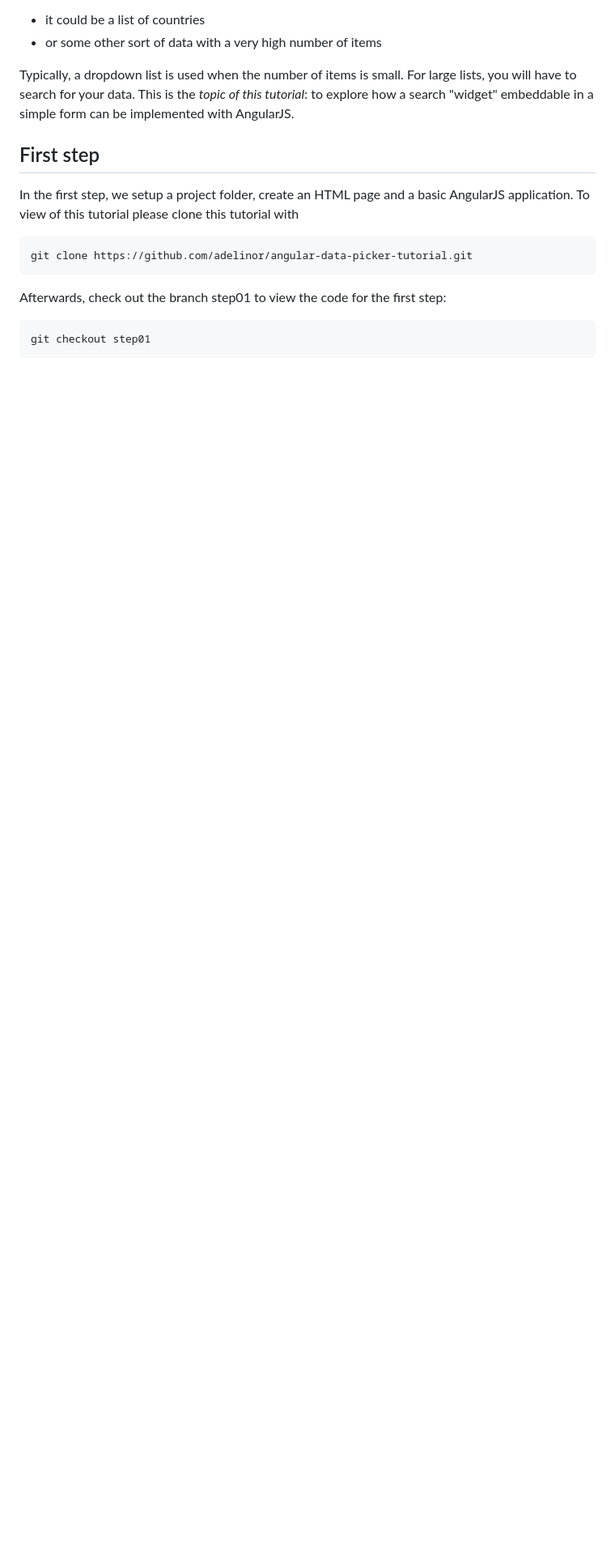
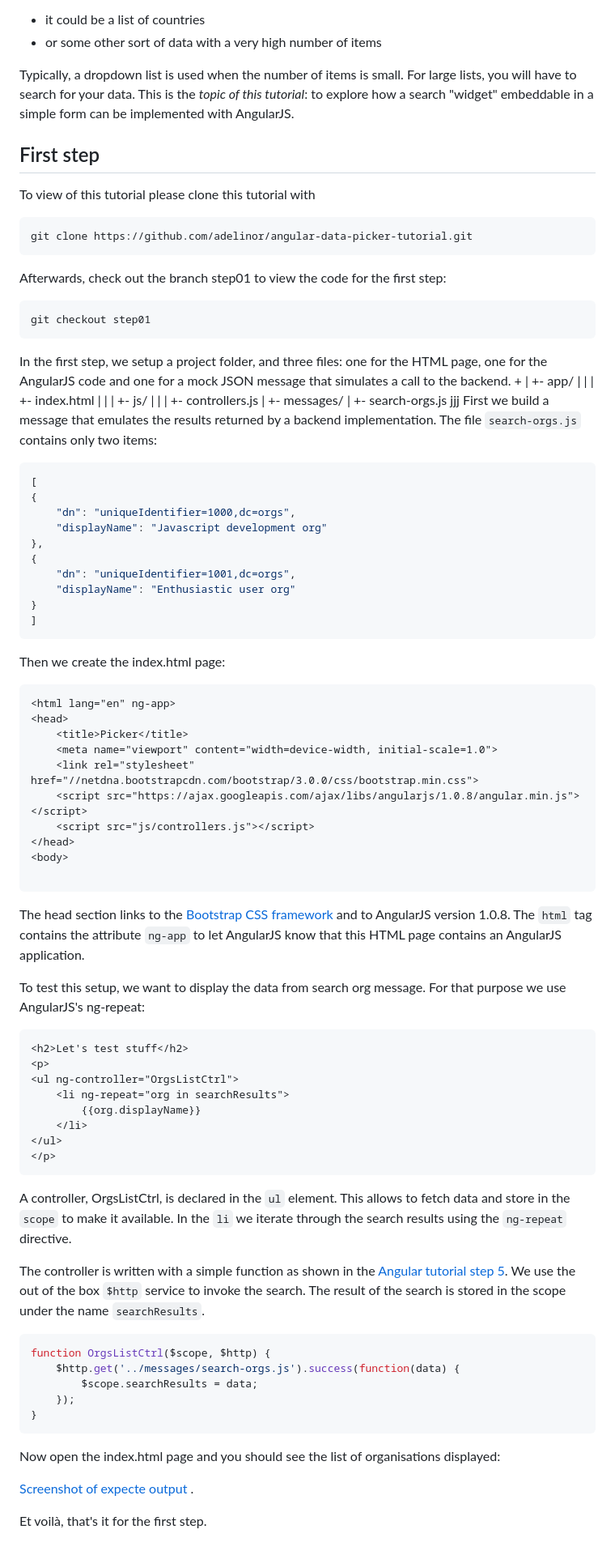
Before and after one commit to adelinor/angular-data-picker-tutorial, a Markdown page: README.md, the part around the change. Shown: that part at 81% size. Drawn GitHub-style; blank space fills up the shorter version.

Commit message:
Describe first step

````diff
--- a/README.md
+++ b/README.md
@@ -20,8 +20,6 @@ you will have to search for your data. This is the *topic of this tutorial*: to
 
 First step
 ----------
-In the first step, we setup a project folder, create an HTML page and a basic AngularJS
-application.
 To view of this tutorial please clone this tutorial with
 
     git clone https://github.com/adelinor/angular-data-picker-tutorial.git
@@ -29,3 +27,87 @@ To view of this tutorial please clone this tutorial with
 Afterwards, check out the branch step01 to view the code for the first step:
 
     git checkout step01
+
+In the first step, we setup a project folder, and three files: one for the HTML page, one
+for the AngularJS code and one for a mock JSON message that simulates a call to the
+backend.
+     +
+     |
+     +- app/
+     |   |
+     |   +- index.html
+     |   |
+     |   +- js/
+     |       |
+     |       +- controllers.js
+     |
+     +- messages/
+         |
+         +- search-orgs.js
+jjj
+First we build a message that emulates the results returned by a backend implementation. The file `search-orgs.js` contains only two items:
+
+```js
+[
+{
+	"dn": "uniqueIdentifier=1000,dc=orgs",
+	"displayName": "Javascript development org"
+},
+{
+	"dn": "uniqueIdentifier=1001,dc=orgs",
+	"displayName": "Enthusiastic user org"
+}
+]
+```
+
+Then we create the index.html page:
+
+```html
+<html lang="en" ng-app>
+<head>
+	<title>Picker</title>
+	<meta name="viewport" content="width=device-width, initial-scale=1.0">
+	<link rel="stylesheet" href="//netdna.bootstrapcdn.com/bootstrap/3.0.0/css/bootstrap.min.css">
+	<script src="https://ajax.googleapis.com/ajax/libs/angularjs/1.0.8/angular.min.js"></script>
+	<script src="js/controllers.js"></script>
+</head>
+<body>
+
+```
+
+The head section links to the [Bootstrap CSS framework](http://getbootstrap.com) and to
+AngularJS version 1.0.8.
+The `html` tag contains the attribute `ng-app` to let AngularJS know that this HTML page contains an AngularJS application.
+
+To test this setup, we want to display the data from search org message. For that purpose we use AngularJS's ng-repeat:
+
+```html
+<h2>Let's test stuff</h2>
+<p>
+<ul ng-controller="OrgsListCtrl">
+	<li ng-repeat="org in searchResults">
+		{{org.displayName}}
+	</li>
+</ul>
+</p>
+```
+
+A controller, OrgsListCtrl, is declared in the `ul` element. This allows to fetch data and
+store in the `scope` to make it available. In the `li` we iterate through the search results using the `ng-repeat` directive.
+
+The controller is written with a simple function as shown in the
+[Angular tutorial step 5](http://docs.angularjs.org/tutorial/step_05). We use the out of
+the box `$http` service to invoke the search. The result of the search is stored in the scope under the name `searchResults`.
+```js
+function OrgsListCtrl($scope, $http) {
+	$http.get('../messages/search-orgs.js').success(function(data) {
+		$scope.searchResults = data;
+	});
+}
+```
+
+Now open the index.html page and you should see the list of organisations displayed:
+
+[Screenshot of expecte output](site/step01.png) .
+
+Et voilà, that's it for the first step.
````
Also changed, not shown: site/step01.png (added).
